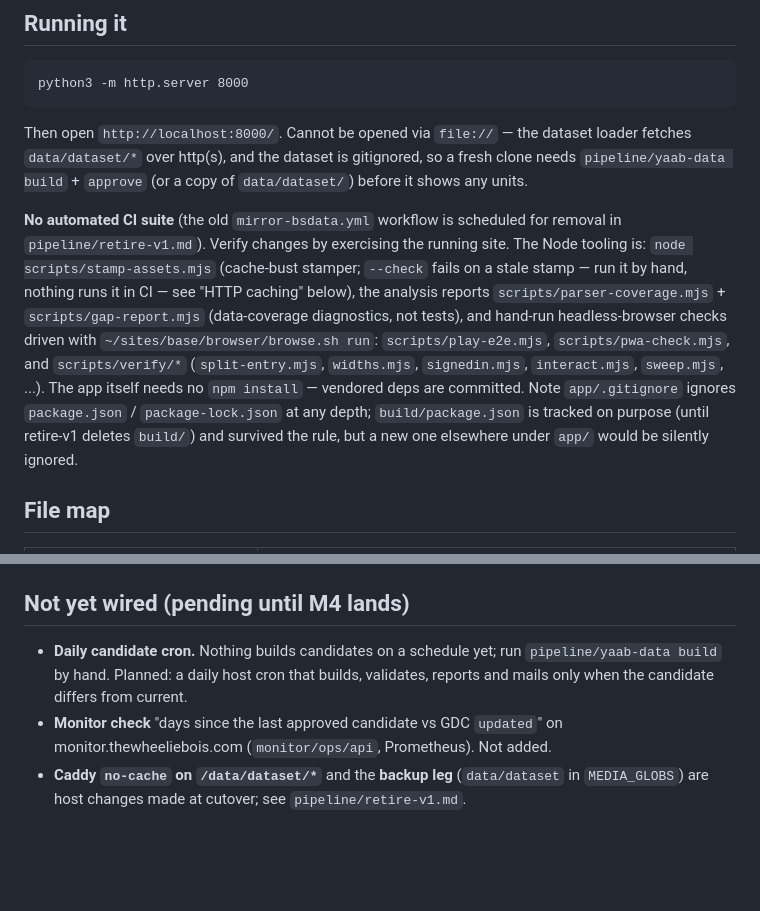
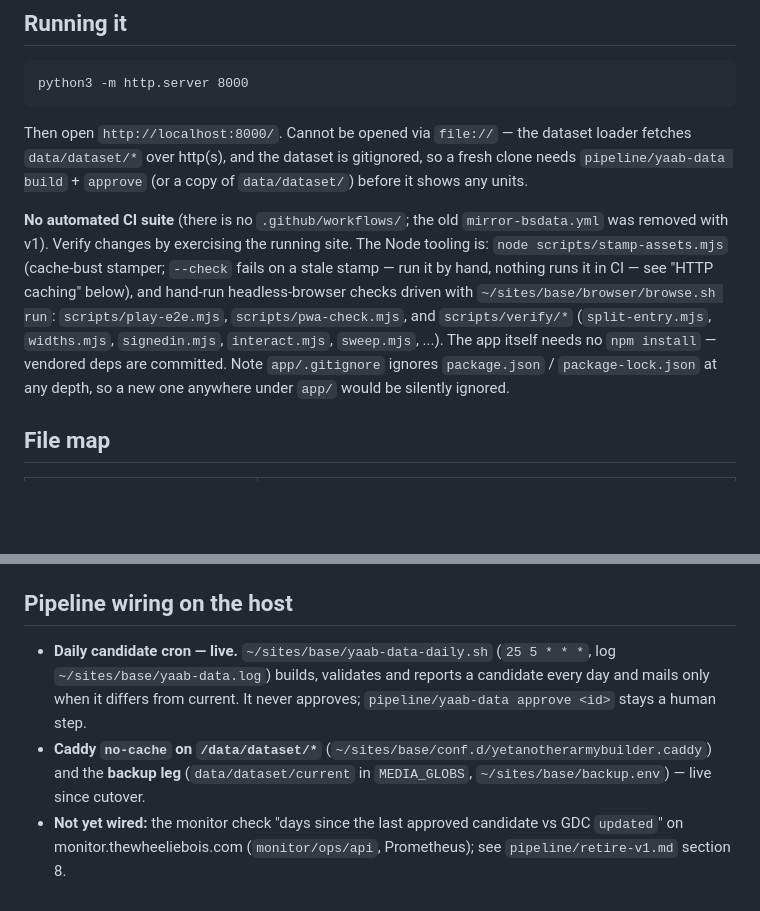
Before and after one commit to stopsign002/yetanotherarmybuilder, a Markdown page: CLAUDE.md, 2 parts joined by grey strips. Drawn GitHub-style; blank space fills up the shorter version.

Commit message:
CLAUDE.md: daily candidate cron is live; drop missing analysis scripts and build/
The 'Not yet wired' section said nothing builds candidates on a schedule,
but yaab-data-daily.sh has run at 25 5 * * * since the v2 cutover. The
tooling paragraph named scripts/parser-coverage.mjs and gap-report.mjs
(neither exists) and build/package.json (build/ is gone). Only the
monitor check is still unwired.

Fixes #128

Co-Authored-By: Claude Opus 5.5 (1M context) <noreply@anthropic.com>

```diff
--- a/CLAUDE.md
+++ b/CLAUDE.md
@@ -18,18 +18,16 @@ python3 -m http.server 8000
 
 Then open `http://localhost:8000/`. Cannot be opened via `file://` — the dataset loader fetches `data/dataset/*` over http(s), and the dataset is gitignored, so a fresh clone needs `pipeline/yaab-data build` + `approve` (or a copy of `data/dataset/`) before it shows any units.
 
-**No automated CI suite** (the old `mirror-bsdata.yml` workflow is scheduled for removal in `pipeline/retire-v1.md`). Verify changes by exercising the running site. The
+**No automated CI suite** (there is no `.github/workflows/`; the old `mirror-bsdata.yml` was removed with v1). Verify changes by exercising the running site. The
 Node tooling is: `node scripts/stamp-assets.mjs` (cache-bust stamper; `--check`
 fails on a stale stamp — run it by hand, nothing runs it in CI — see "HTTP
-caching" below), the analysis reports `scripts/parser-coverage.mjs` +
-`scripts/gap-report.mjs` (data-coverage diagnostics, not tests), and
+caching" below), and
 hand-run headless-browser checks driven with
 `~/sites/base/browser/browse.sh run`: `scripts/play-e2e.mjs`,
 `scripts/pwa-check.mjs`, and `scripts/verify/*` (`split-entry.mjs`,
 `widths.mjs`, `signedin.mjs`, `interact.mjs`, `sweep.mjs`, ...). The app itself
 needs no `npm install` — vendored deps are committed. Note `app/.gitignore`
-ignores `package.json` / `package-lock.json` at any depth; `build/package.json`
-is tracked on purpose (until retire-v1 deletes `build/`) and survived the rule, but a new one elsewhere under
+ignores `package.json` / `package-lock.json` at any depth, so a new one anywhere under
 `app/` would be silently ignored.
 
 ## File map
@@ -377,8 +375,8 @@ Common questions and where to look first.
 - `releaseSharedIndex()` was called once in `bsdata.js` after Phase 2 (now dormant, scheduled for removal). If you ever revive the XML parser path, don't hold DOM refs alive past that point — it leaks tens of MB.
 - The changelog-entry rule (editing guidance #6). Shipping a user-visible change without an entry is a regression — the user can't find out about the fix, can't tell whether their report was addressed, and will reasonably assume nothing happened. Every commit that touches user-facing behaviour stages `js/data/changelog-data.js` too.
 
-## Not yet wired (pending until M4 lands)
+## Pipeline wiring on the host
 
-- **Daily candidate cron.** Nothing builds candidates on a schedule yet; run `pipeline/yaab-data build` by hand. Planned: a daily host cron that builds, validates, reports and mails only when the candidate differs from current.
-- **Monitor check** "days since the last approved candidate vs GDC `updated`" on monitor.thewheeliebois.com (`monitor/ops/api`, Prometheus). Not added.
-- **Caddy `no-cache` on `/data/dataset/*`** and the **backup leg** (`data/dataset` in `MEDIA_GLOBS`) are host changes made at cutover; see `pipeline/retire-v1.md`.
+- **Daily candidate cron — live.** `~/sites/base/yaab-data-daily.sh` (`25 5 * * *`, log `~/sites/base/yaab-data.log`) builds, validates and reports a candidate every day and mails only when it differs from current. It never approves; `pipeline/yaab-data approve <id>` stays a human step.
+- **Caddy `no-cache` on `/data/dataset/*`** (`~/sites/base/conf.d/yetanotherarmybuilder.caddy`) and the **backup leg** (`data/dataset/current` in `MEDIA_GLOBS`, `~/sites/base/backup.env`) — live since cutover.
+- **Not yet wired:** the monitor check "days since the last approved candidate vs GDC `updated`" on monitor.thewheeliebois.com (`monitor/ops/api`, Prometheus); see `pipeline/retire-v1.md` section 8.
```
